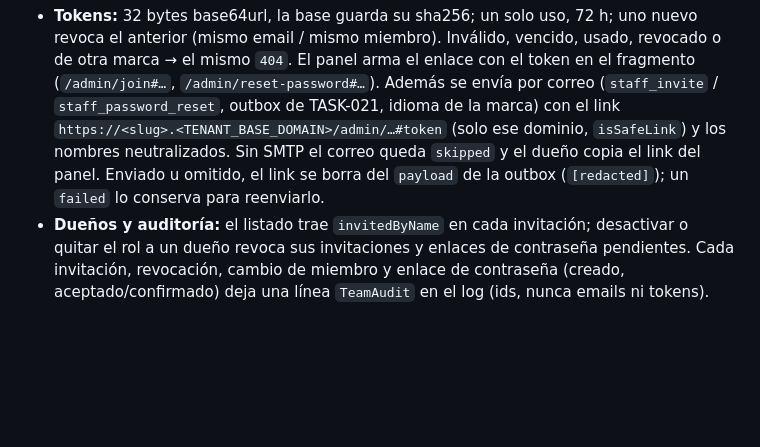
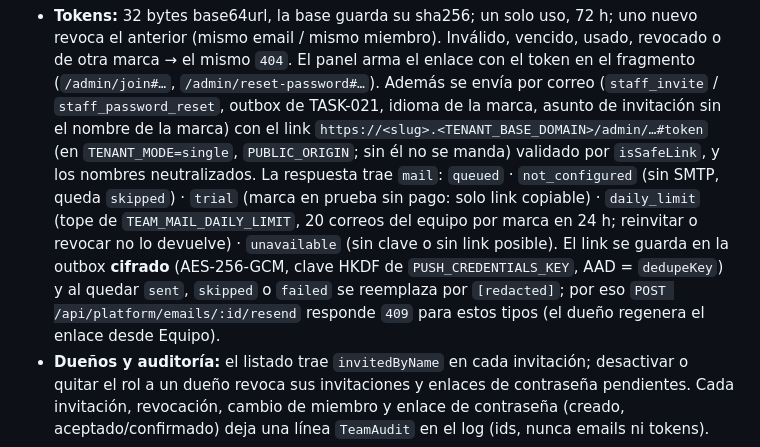
Before and after one commit to MarionMBC/ventea, a Markdown page: docs/api.md, the part around the change. Drawn GitHub-style; blank space fills up the shorter version.

Commit message:
docs(api): team link emails: status, trial, daily cap, encryption, single mode
Co-Authored-By: Claude Opus 5.5 (1M context) <noreply@anthropic.com>
Claude-Session: https://claude.ai/code/session_01ALULycQLtYfc7eWjHL6ezh

```diff
--- a/docs/api.md
+++ b/docs/api.md
@@ -345,11 +345,17 @@ Públicos (quien recibe el enlace), token SIEMPRE en el cuerpo, rate limit por I
   anterior (mismo email / mismo miembro). Inválido, vencido, usado, revocado o de otra marca → el
   mismo `404`. El panel arma el enlace con el token en el fragmento (`/admin/join#…`,
   `/admin/reset-password#…`). Además se envía por correo (`staff_invite` /
-  `staff_password_reset`, outbox de TASK-021, idioma de la marca) con el link
-  `https://<slug>.<TENANT_BASE_DOMAIN>/admin/…#token` (solo ese dominio, `isSafeLink`) y los
-  nombres neutralizados. Sin SMTP el correo queda `skipped` y el dueño copia el link del panel.
-  Enviado u omitido, el link se borra del `payload` de la outbox (`[redacted]`); un `failed` lo
-  conserva para reenviarlo.
+  `staff_password_reset`, outbox de TASK-021, idioma de la marca, asunto de invitación sin el nombre
+  de la marca) con el link `https://<slug>.<TENANT_BASE_DOMAIN>/admin/…#token` (en
+  `TENANT_MODE=single`, `PUBLIC_ORIGIN`; sin él no se manda) validado por `isSafeLink`, y los
+  nombres neutralizados. La respuesta trae `mail`: `queued` · `not_configured` (sin SMTP, queda
+  `skipped`) · `trial` (marca en prueba sin pago: solo link copiable) · `daily_limit` (tope de
+  `TEAM_MAIL_DAILY_LIMIT`, 20 correos del equipo por marca en 24 h; reinvitar o revocar no lo
+  devuelve) · `unavailable` (sin clave o sin link posible). El link se guarda en la outbox
+  **cifrado** (AES-256-GCM, clave HKDF de `PUSH_CREDENTIALS_KEY`, AAD = `dedupeKey`) y al quedar
+  `sent`, `skipped` o `failed` se reemplaza por `[redacted]`; por eso
+  `POST /api/platform/emails/:id/resend` responde `409` para estos tipos (el dueño regenera el
+  enlace desde Equipo).
 - **Dueños y auditoría:** el listado trae `invitedByName` en cada invitación; desactivar o quitar el
   rol a un dueño revoca sus invitaciones y enlaces de contraseña pendientes. Cada invitación, revocación, cambio de miembro y
   enlace de contraseña (creado, aceptado/confirmado) deja una línea `TeamAudit` en el log (ids, nunca emails ni tokens).
```
